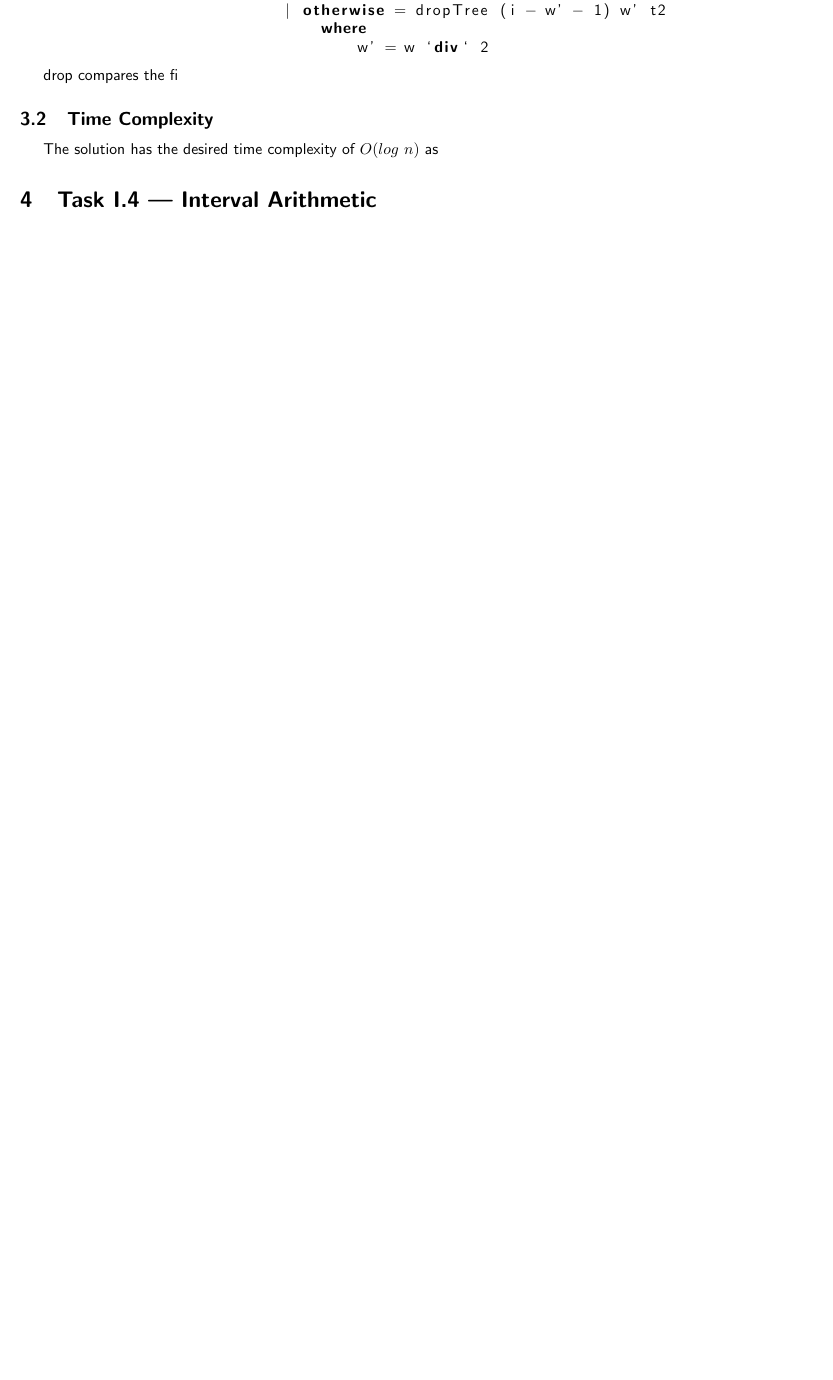
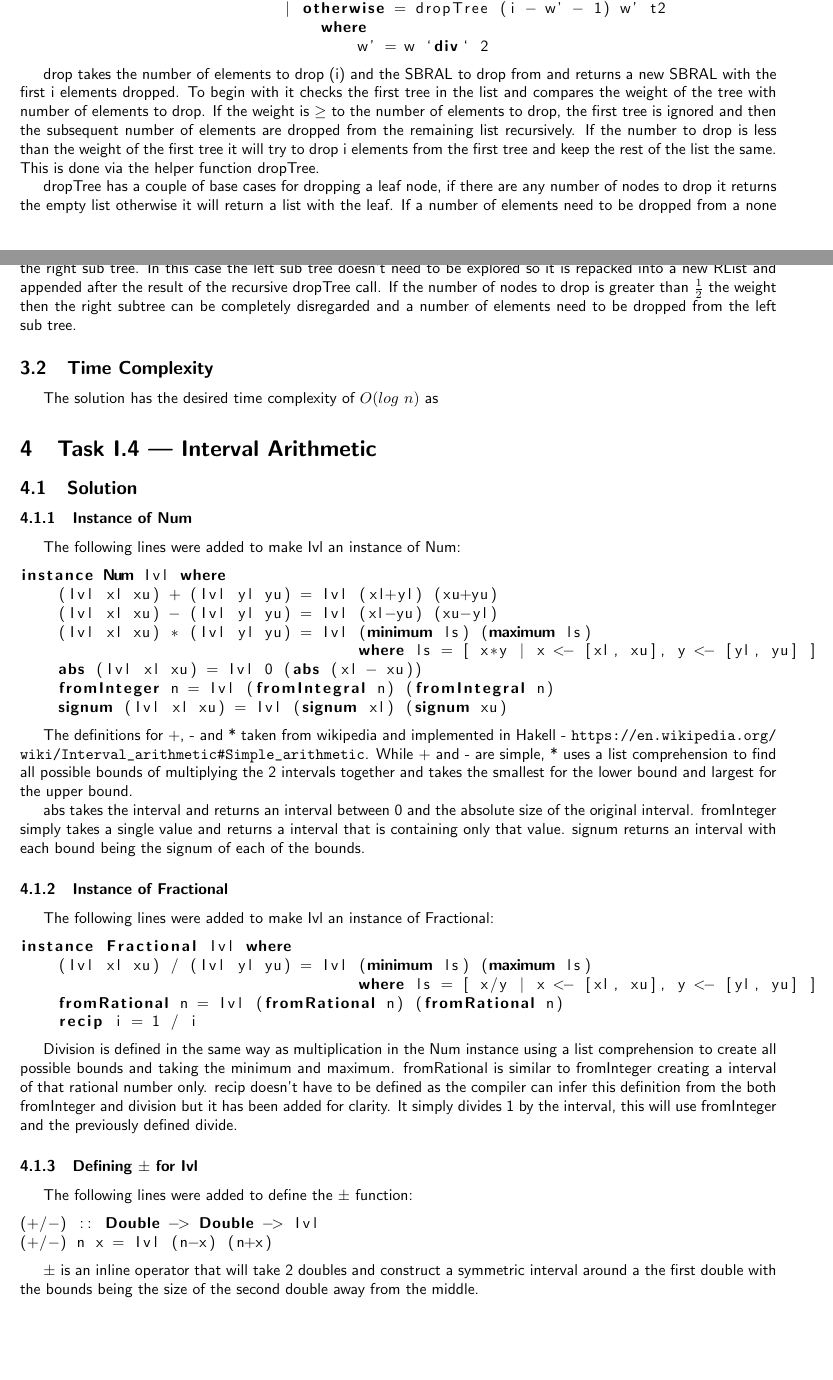
Before and after one commit to Kuldr/G54RFP-Coursework, a LaTeX document (PartI/Report/PartIReport.tex): part of page 2 of 2 before the commit and two parts of pages 2 and 3 of 3 after it, the two joined at a grey line, cut so that both start at the same text, the shorter picture padded with empty space. The pictures show the PDF file PartI/Report/PartIReport.pdf that the author committed with the source.

Commit message:
More push

```diff
--- a/PartI/Report/PartIReport.tex
+++ b/PartI/Report/PartIReport.tex
@@ -88 +93,2 @@ You can calculate the value of the cell depending on the previous values and ite
 \subsection{Solution}
+The following lines were added to implment drop for Skew Binary Random Access Lists:
@@ -90,3 +95,9 @@ The following lines were added to implment drop for Skew Binary Random Access Tr
 \lstinputlisting[language=Haskell, firstline=16, lastline=27]{reportCode.hs}
 \par
-drop compares the fi
+drop takes the number of elements to drop (i) and the SBRAL to drop from and returns a new SBRAL with the first i elements dropped.
+To begin with it checks the first tree in the list and compares the weight of the tree with number of elements to drop.
+If the weight is \( \geq \) to the number of elements to drop, the first tree is ignored and then the subsequent number of elements are dropped from the remaining list recursively.
+If the number to drop is less than the weight of the first tree it will try to drop i elements from the first tree and keep the rest of the list the same.
+This is done via the helper function dropTree.
+\par
+dropTree has a couple of base cases for dropping a leaf node, if there are any number of nodes to drop it returns the empty list otherwise it will return a list with the leaf.
@@ -93,8 +107,38 @@ drop compares the fi
+In this case the left sub tree doesn't need to be explored so it is repacked into a new RList and appended after the result of the recursive dropTree call.
+If the number of nodes to drop is greater than \( \frac{1}{2} \) the weight then the right subtree can be completely disregarded and a number of elements need to be dropped from the left sub tree.
 
 \subsection{Time Complexity}
 The solution has the desired time complexity of \( O(log\ n) \) as
 
 \section{Task I.4 --- Interval Arithmetic}
+\subsection{Solution}
+\subsubsection{Instance of Num}
+The following lines were added to make Ivl an instance of Num:
+\lstinputlisting[language=Haskell, firstline=29, lastline=36]{reportCode.hs}
+\par
+The definitions for +, - and * taken from wikipedia and implemented in Hakell - \url{https://en.wikipedia.org/wiki/Interval_arithmetic#Simple_arithmetic}.
+While + and - are simple, * uses a list comprehension to find all possible bounds of multiplying the 2 intervals together and takes the smallest for the lower bound and largest for the upper bound.
+\par
+abs takes the interval and returns an interval between 0 and the absolute size of the original interval.
+fromInteger simply takes a single value and returns a interval that is containing only that value.
+signum returns an interval with each bound being the signum of each of the bounds.
+
+\subsubsection{Instance of Fractional}
+The following lines were added to make Ivl an instance of Fractional:
+\lstinputlisting[language=Haskell, firstline=38, lastline=42]{reportCode.hs}
+\par
+Division is defined in the same way as multiplication in the Num instance using a list comprehension to create all possible bounds and taking the minimum and maximum.
+fromRational is similar to fromInteger creating a interval of that rational number only.
+recip doesn't have to be defined as the compiler can infer this definition from the both fromInteger and division but it has been added for clarity.
+It simply divides 1 by the interval, this will use fromInteger and the previously defined divide.
+
+\subsubsection{Defining \( \pm \) for Ivl}
+The following lines were added to define the \( \pm \) function:
+\lstinputlisting[language=Haskell, firstline=44, lastline=45]{reportCode.hs}
+\par
+\( \pm \) is an inline operator that will take 2 doubles and construct a symmetric interval around a the first double with the bounds being the size of the second double away from the middle.
+
+
 
 
 
```
Also changed, not shown: PartI/Code/Interval.hs, PartI/Report/PartIReport.pdf, PartI/Report/PartIReport.tex (13 more changed lines), 1 other file.
